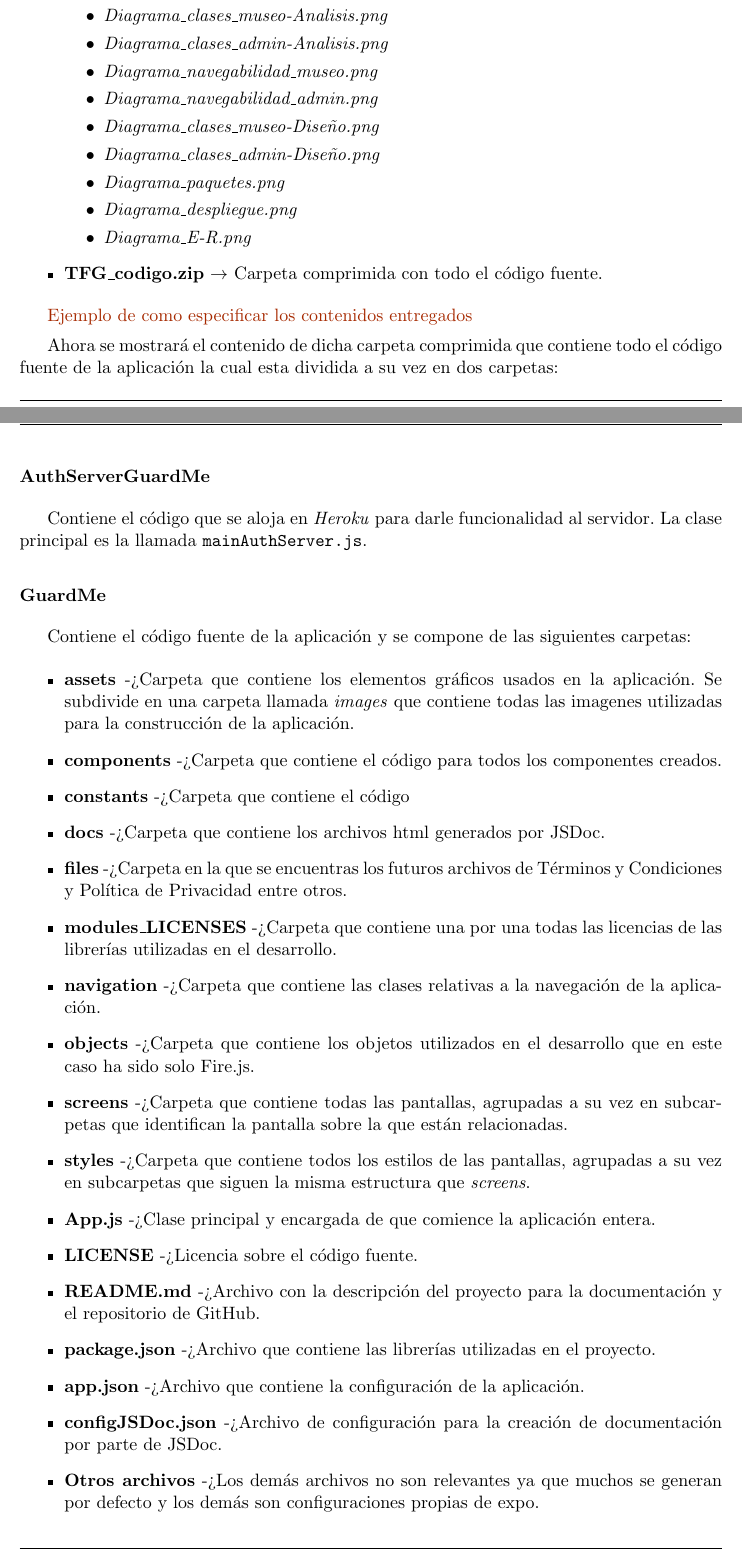
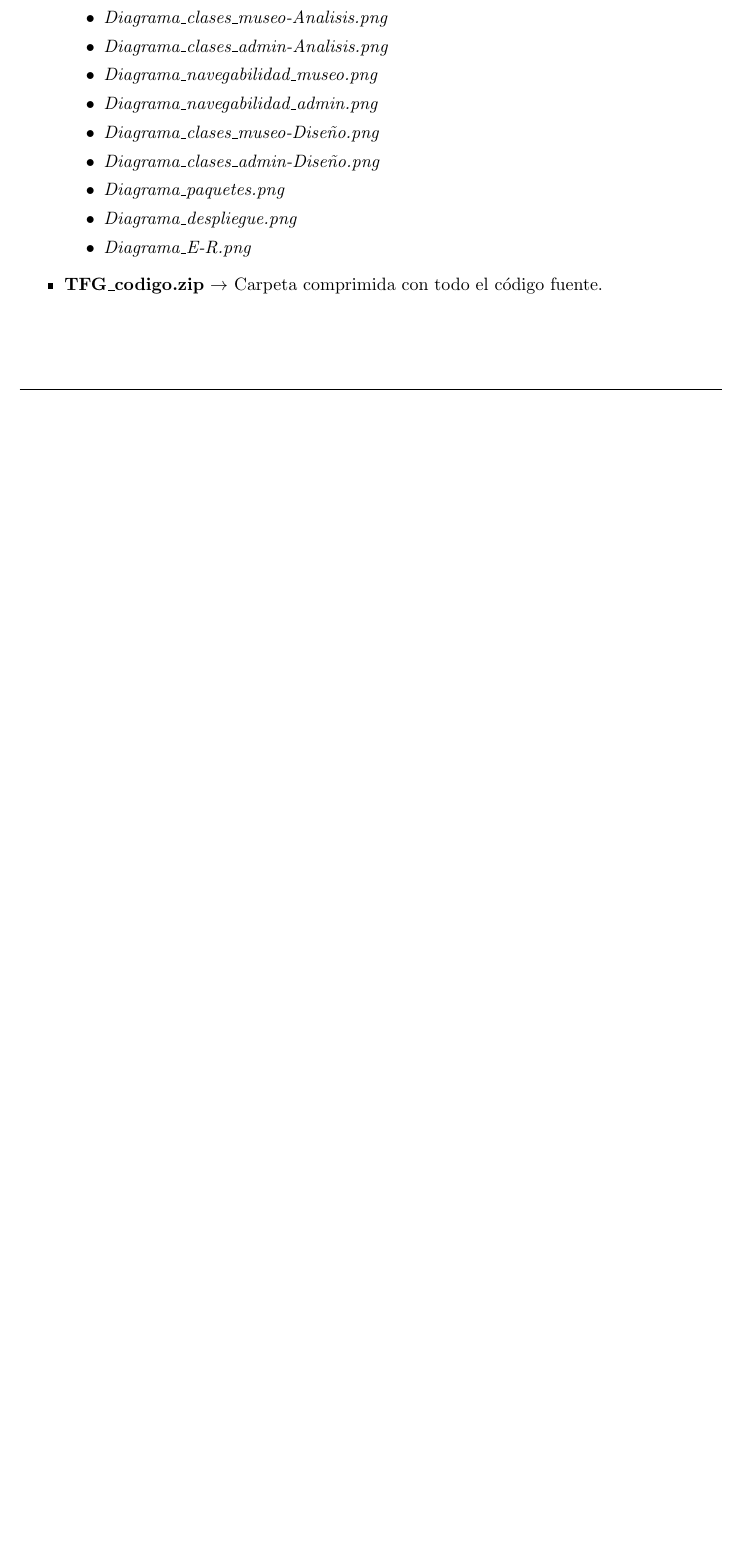
Before and after one commit to isafdezpe/museo-eii, a LaTeX document (documentacion/PlantillaTFG.1.95.Desarrollo.tex, which reads documentacion/11-Anexos.tex): two parts of pages 121 and 122 of 124 before the commit and part of page 120 of 122 after it, the two joined at a grey line, cut so that both start at the same text, the shorter picture padded with empty space. Compiled offline with pdfLaTeX.

Commit message:
correcciones

```diff
--- a/documentacion/11-Anexos.tex
+++ b/documentacion/11-Anexos.tex
@@ -42,31 +42,31 @@ Además de este documento, se hace entrega de una carpeta comprimida ``.zip'' en
 	\item \textbf{TFG\_codigo.zip} \(\rightarrow\) Carpeta comprimida con todo el código fuente.
 \end{itemize}
 
-\textcolor[rgb]{0.65,0.16,0}{Ejemplo de como especificar los contenidos entregados}
-
-Ahora se mostrará el contenido de dicha carpeta comprimida que contiene todo el código fuente de la aplicación la cual esta dividida a su vez en dos carpetas:
-
-\paragraph*{AuthServerGuardMe}
-Contiene el código que se aloja en \textit{Heroku} para darle funcionalidad al servidor. La clase principal es la llamada \texttt{mainAuthServer.js}.
-
-\paragraph*{GuardMe}
-Contiene el código fuente de la aplicación y se compone de las siguientes carpetas:
-\begin{itemize}
-	\item \textbf{assets} -> Carpeta que contiene los elementos gráficos usados en la aplicación. Se subdivide en una carpeta llamada \textit{images} que contiene todas las imagenes utilizadas para la construcción de la aplicación.
-	\item \textbf{components} -> Carpeta que contiene el código para todos los componentes creados.
-	\item \textbf{constants} -> Carpeta que contiene el código
-	\item \textbf{docs} -> Carpeta que contiene los archivos html generados por JSDoc.
-	\item \textbf{files} -> Carpeta en la que se encuentras los futuros archivos de Términos y Condiciones y Política de Privacidad entre otros.
-	\item \textbf{modules\_LICENSES} -> Carpeta que contiene una por una todas las licencias de las librerías utilizadas en el desarrollo.
-	\item \textbf{navigation} -> Carpeta que contiene las clases relativas a la navegación de la aplicación.
-	\item \textbf{objects} -> Carpeta que contiene los objetos utilizados en el desarrollo que en este caso ha sido solo Fire.js.
-	\item \textbf{screens} -> Carpeta que contiene todas las pantallas, agrupadas a su vez en subcarpetas que identifican la pantalla sobre la que están relacionadas.
-	\item \textbf{styles} -> Carpeta que contiene todos los estilos de las pantallas, agrupadas a su vez en subcarpetas que siguen la misma estructura que \textit{screens}.
-	\item \textbf{App.js} -> Clase principal y encargada de que comience la aplicación entera.
-	\item \textbf{LICENSE} -> Licencia sobre el código fuente.
-	\item \textbf{README.md} -> Archivo con la descripción del proyecto para la documentación y el repositorio de GitHub.
-	\item \textbf{package.json} -> Archivo que contiene las librerías utilizadas en el proyecto.
-	\item \textbf{app.json} -> Archivo que contiene la configuración de la aplicación.
-	\item \textbf{configJSDoc.json} -> Archivo de configuración para la creación de documentación por parte de JSDoc.
-	\item \textbf{Otros archivos} -> Los demás archivos no son relevantes ya que muchos se generan por defecto y los demás son configuraciones propias de expo.
-\end{itemize}
+%\textcolor[rgb]{0.65,0.16,0}{Ejemplo de como especificar los contenidos entregados}
+%
+%Ahora se mostrará el contenido de dicha carpeta comprimida que contiene todo el código fuente de la aplicación la cual esta dividida a su vez en dos carpetas:
+%
+%\paragraph*{AuthServerGuardMe}
+%Contiene el código que se aloja en \textit{Heroku} para darle funcionalidad al servidor. La clase principal es la llamada \texttt{mainAuthServer.js}.
+%
+%\paragraph*{GuardMe}
+%Contiene el código fuente de la aplicación y se compone de las siguientes carpetas:
+%\begin{itemize}
+%	\item \textbf{assets} -> Carpeta que contiene los elementos gráficos usados en la aplicación. Se subdivide en una carpeta llamada \textit{images} que contiene todas las imagenes utilizadas para la construcción de la aplicación.
+%	\item \textbf{components} -> Carpeta que contiene el código para todos los componentes creados.
+%	\item \textbf{constants} -> Carpeta que contiene el código
+%	\item \textbf{docs} -> Carpeta que contiene los archivos html generados por JSDoc.
+%	\item \textbf{files} -> Carpeta en la que se encuentras los futuros archivos de Términos y Condiciones y Política de Privacidad entre otros.
+%	\item \textbf{modules\_LICENSES} -> Carpeta que contiene una por una todas las licencias de las librerías utilizadas en el desarrollo.
+%	\item \textbf{navigation} -> Carpeta que contiene las clases relativas a la navegación de la aplicación.
+%	\item \textbf{objects} -> Carpeta que contiene los objetos utilizados en el desarrollo que en este caso ha sido solo Fire.js.
+%	\item \textbf{screens} -> Carpeta que contiene todas las pantallas, agrupadas a su vez en subcarpetas que identifican la pantalla sobre la que están relacionadas.
+%	\item \textbf{styles} -> Carpeta que contiene todos los estilos de las pantallas, agrupadas a su vez en subcarpetas que siguen la misma estructura que \textit{screens}.
+%	\item \textbf{App.js} -> Clase principal y encargada de que comience la aplicación entera.
+%	\item \textbf{LICENSE} -> Licencia sobre el código fuente.
+%	\item \textbf{README.md} -> Archivo con la descripción del proyecto para la documentación y el repositorio de GitHub.
+%	\item \textbf{package.json} -> Archivo que contiene las librerías utilizadas en el proyecto.
+%	\item \textbf{app.json} -> Archivo que contiene la configuración de la aplicación.
+%	\item \textbf{configJSDoc.json} -> Archivo de configuración para la creación de documentación por parte de JSDoc.
+%	\item \textbf{Otros archivos} -> Los demás archivos no son relevantes ya que muchos se generan por defecto y los demás son configuraciones propias de expo.
+%\end{itemize}
```
Also changed, not shown: documentacion/6-Analisis.tex (+18 -18 lines), documentacion/9-Implantacion y aceptacion.tex (+2 -2 lines).
